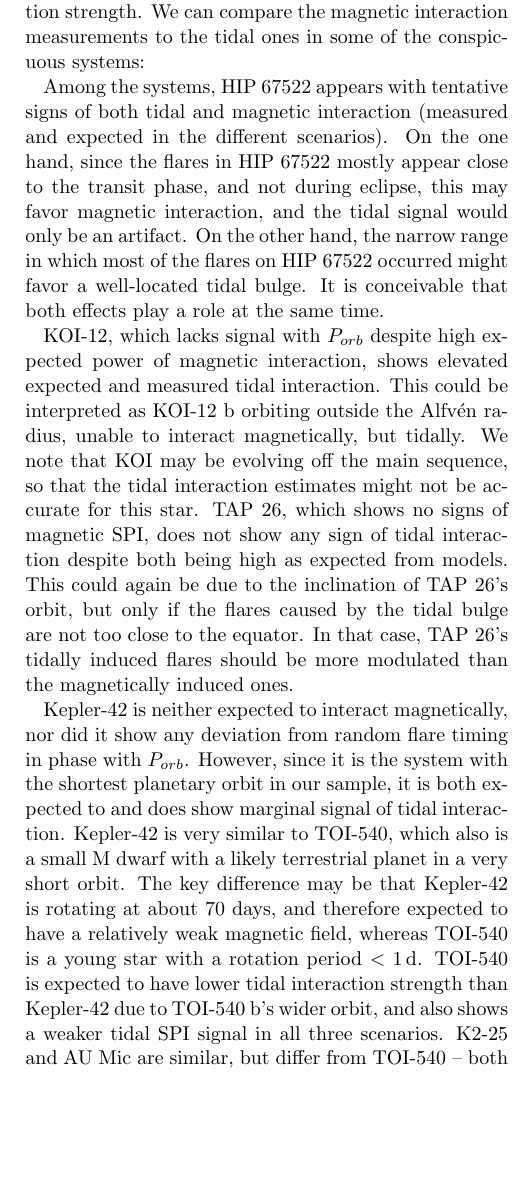
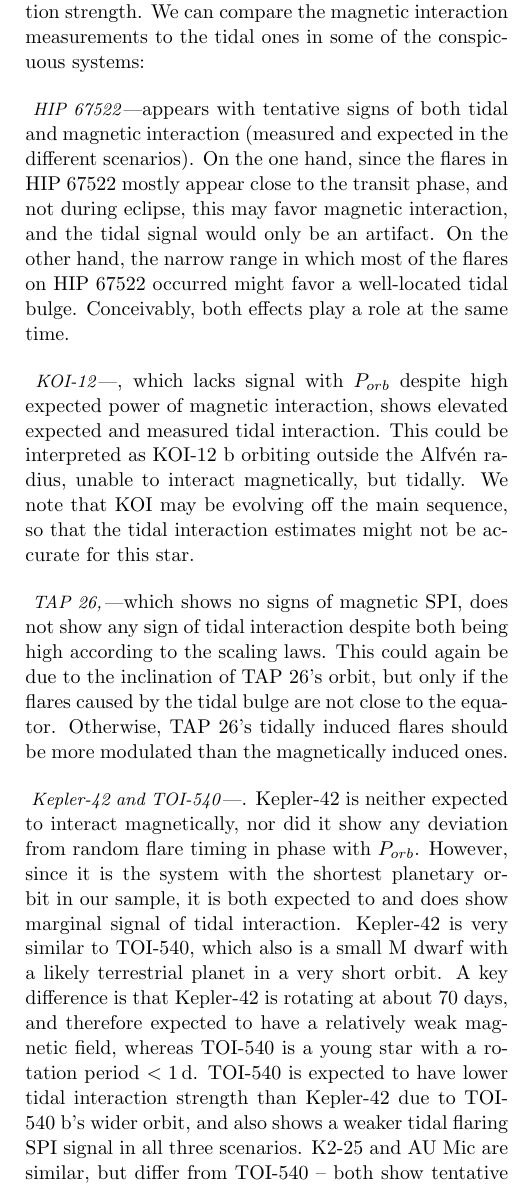
Before and after one commit to ekaterinailin/flaring-spi-paper, a LaTeX paper (src/tex/ms.tex): part of one column of page 18 of 20, cut so that both start at the same text, the shorter picture padded with empty space. Compiled offline with pdfLaTeX; a LaTeX package or settings file that is missing is left out.

Commit message:
[showyourwork] overleaf sync

```diff
--- a/src/tex/ms.tex
+++ b/src/tex/ms.tex
@@ -516,11 +516,13 @@ We collect the planetary and stellar masses from the literature~(Table~\ref{tab:
 
 We find that no single system shows significant signs of tidal star-planet interaction. Overall, the signal in phase with $P_{orb}/2$ is smaller than with $P_{orb}$. However, in all three scenarios, the sample's deviation from random flare timing increases with expected tidal interaction strength. We can compare the magnetic interaction measurements to the tidal ones in some of the conspicuous systems:
 
-Among the systems, HIP 67522 appears with tentative signs of both tidal and magnetic interaction (measured and expected in the different scenarios). On the one hand, since the flares in HIP 67522 mostly appear close to the transit phase, and not during eclipse, this may favor magnetic interaction, and the tidal signal would only be an artifact. On the other hand, the narrow range in which most of the flares on HIP 67522 occurred might favor a well-located tidal bulge. It is conceivable that both effects play a role at the same time.
+\paragraph{HIP 67522} appears with tentative signs of both tidal and magnetic interaction (measured and expected in the different scenarios). On the one hand, since the flares in HIP 67522 mostly appear close to the transit phase, and not during eclipse, this may favor magnetic interaction, and the tidal signal would only be an artifact. On the other hand, the narrow range in which most of the flares on HIP 67522 occurred might favor a well-located tidal bulge. Conceivably, both effects play a role at the same time.
 
-KOI-12, which lacks signal with $P_{orb}$ despite high expected power of magnetic interaction, shows elevated expected and measured tidal interaction. This could be interpreted as KOI-12 b orbiting outside the Alfv\'en radius, unable to interact magnetically, but tidally. We note that KOI may be evolving off the main sequence, so that the tidal interaction estimates might not be accurate for this star. TAP 26, which shows no signs of magnetic SPI, does not show any sign of tidal interaction despite both being high as expected from models. This could again be due to the inclination of TAP 26's orbit, but only if the flares caused by the tidal bulge are not too close to the equator. In that case, TAP 26's tidally induced flares should be more modulated than the magnetically induced ones.
+\paragraph{KOI-12}, which lacks signal with $P_{orb}$ despite high expected power of magnetic interaction, shows elevated expected and measured tidal interaction. This could be interpreted as KOI-12 b orbiting outside the Alfv\'en radius, unable to interact magnetically, but tidally. We note that KOI may be evolving off the main sequence, so that the tidal interaction estimates might not be accurate for this star.
 
-Kepler-42 is neither expected to interact magnetically, nor did it show any deviation from random flare timing in phase with $P_{orb}$. However, since it is the system with the shortest planetary orbit in our sample, it is both expected to and does show marginal signal of tidal interaction. Kepler-42 is very similar to TOI-540, which also is a small M dwarf with a likely terrestrial planet in a very short orbit. The key difference may be that Kepler-42 is rotating at about 70 days, and therefore expected to have a relatively weak magnetic field, whereas TOI-540 is a young star with a rotation period $<1\,$d. TOI-540 is expected to have lower tidal interaction strength than Kepler-42 due to TOI-540 b's wider orbit, and also shows a weaker tidal SPI signal in all three scenarios. K2-25 and AU Mic are similar, but differ from TOI-540 -- both show tentative signs of magnetic SPI, but are consistent within $1\sigma$ with no observable tidal interaction.
+\paragraph{TAP 26,} which shows no signs of magnetic SPI, does not show any sign of tidal interaction despite both being high according to the scaling laws. This could again be due to the inclination of TAP 26's orbit, but only if the flares caused by the tidal bulge are not close to the equator. Otherwise, TAP 26's tidally induced flares should be more modulated than the magnetically induced ones.
+
+\paragraph{Kepler-42 and TOI-540}. Kepler-42 is neither expected to interact magnetically, nor did it show any deviation from random flare timing in phase with $P_{orb}$. However, since it is the system with the shortest planetary orbit in our sample, it is both expected to and does show marginal signal of tidal interaction. Kepler-42 is very similar to TOI-540, which also is a small M dwarf with a likely terrestrial planet in a very short orbit. A key difference is that Kepler-42 is rotating at about 70 days, and therefore expected to have a relatively weak magnetic field, whereas TOI-540 is a young star with a rotation period $<1\,$d. TOI-540 is expected to have lower tidal interaction strength than Kepler-42 due to TOI-540 b's wider orbit, and also shows a weaker tidal flaring SPI signal in all three scenarios. K2-25 and AU Mic are similar, but differ from TOI-540 -- both show tentative signs of magnetic SPI, but are consistent within $1\sigma$ with no observable tidal interaction.
 
 %The results here, as with magnetic SPI, are suggestive, as they are consistent with theoretical expectation, albeit at low significance. Further observations, underway with TESS and soon PLATO, may confirm or reject the trends seen for both types of interaction. As multiple observations can be combined regardless of the gaps in time between individual campaigns with our method, we will become able to sensitively constrain the magnitude of interaction, and the relative contributions from tidal and magnetic SPI.
 
```
Also changed, not shown: src/tex/ms.tex (2 more changed lines).
